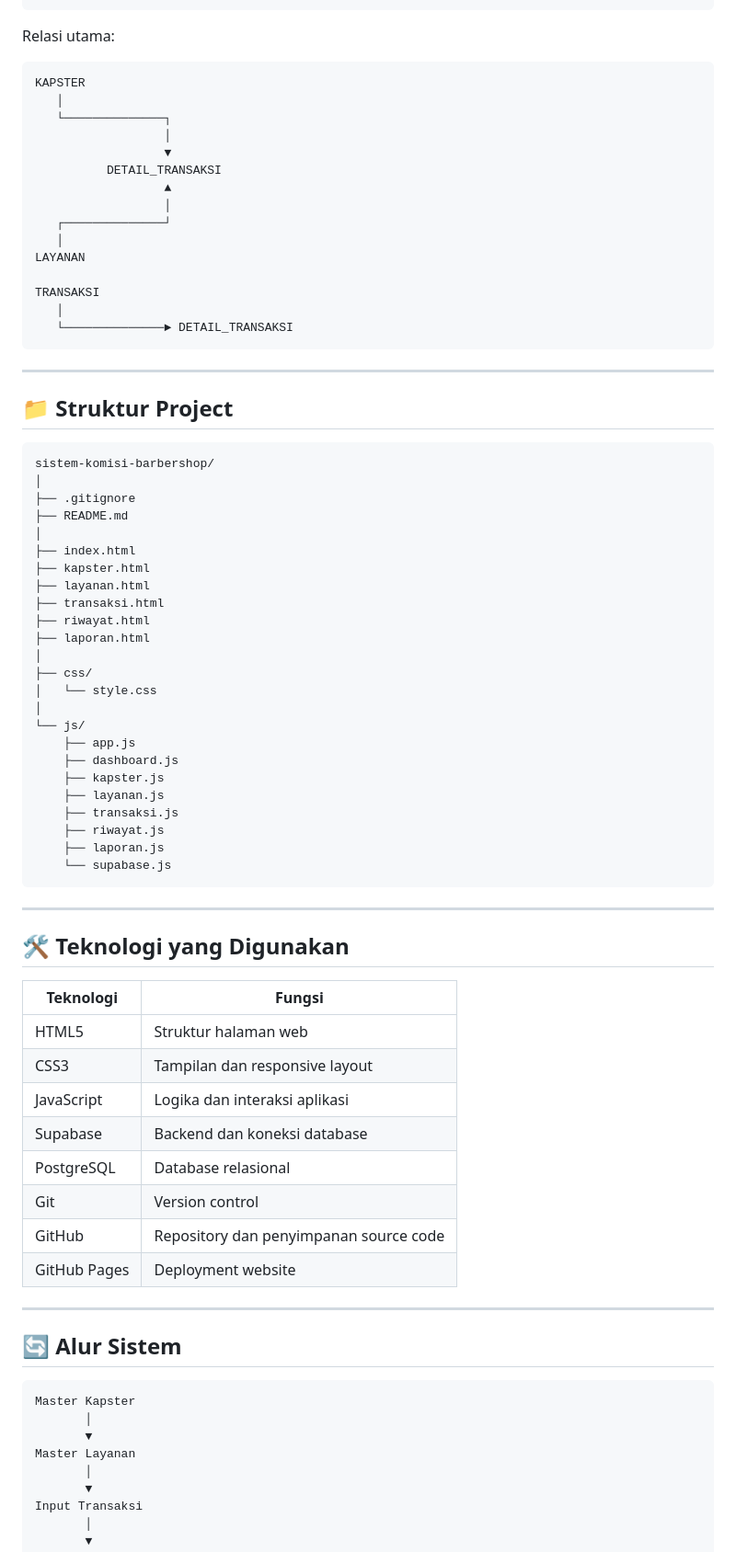
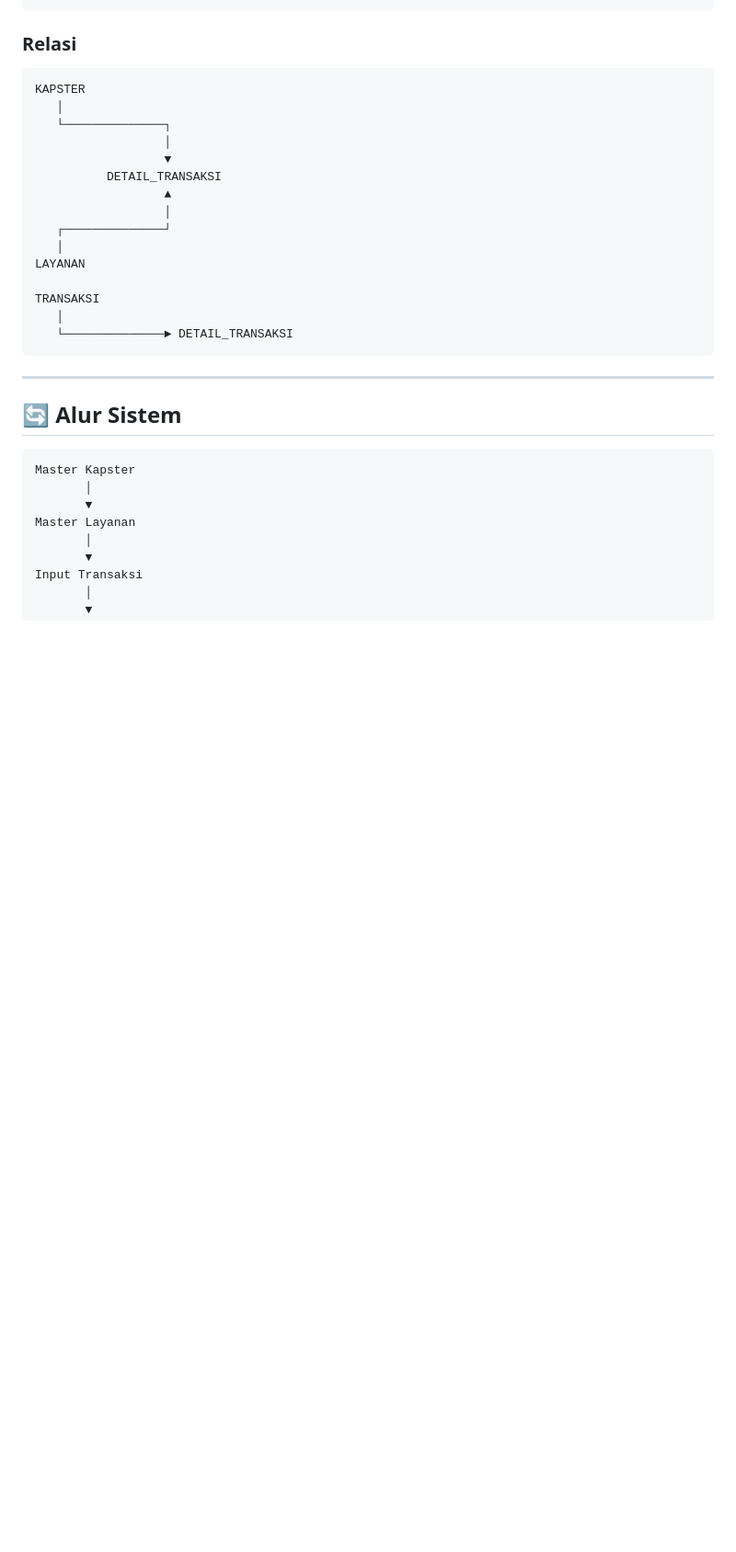
Before and after one commit to nasyaazwa0-art/sistem-komisi-barbershop, a Markdown page: README.md, the part around one of its changes. Shown at 92% size. Drawn GitHub-style; blank space fills up the shorter version.

````diff
--- a/README.md
+++ b/README.md
@@ -174,7 +182,7 @@ DETAIL_TRANSAKSI
 └── created_at
 ```
 
-Relasi utama:
+### Relasi
 
 ```text
 KAPSTER
@@ -193,52 +201,6 @@ TRANSAKSI
    │
    └──────────────► DETAIL_TRANSAKSI
 ```
-
----
-
-## 📁 Struktur Project
-
-```text
-sistem-komisi-barbershop/
-│
-├── .gitignore
-├── README.md
-│
-├── index.html
-├── kapster.html
-├── layanan.html
-├── transaksi.html
-├── riwayat.html
-├── laporan.html
-│
-├── css/
-│   └── style.css
-│
-└── js/
-    ├── app.js
-    ├── dashboard.js
-    ├── kapster.js
-    ├── layanan.js
-    ├── transaksi.js
-    ├── riwayat.js
-    ├── laporan.js
-    └── supabase.js
-```
-
----
-
-## 🛠️ Teknologi yang Digunakan
-
-| Teknologi    | Fungsi                                 |
-| ------------ | -------------------------------------- |
-| HTML5        | Struktur halaman web                   |
-| CSS3         | Tampilan dan responsive layout         |
-| JavaScript   | Logika dan interaksi aplikasi          |
-| Supabase     | Backend dan koneksi database           |
-| PostgreSQL   | Database relasional                    |
-| Git          | Version control                        |
-| GitHub       | Repository dan penyimpanan source code |
-| GitHub Pages | Deployment website                     |
 
 ---
 
````
Also changed, not shown: other parts of README.md (+80 -32 lines).
